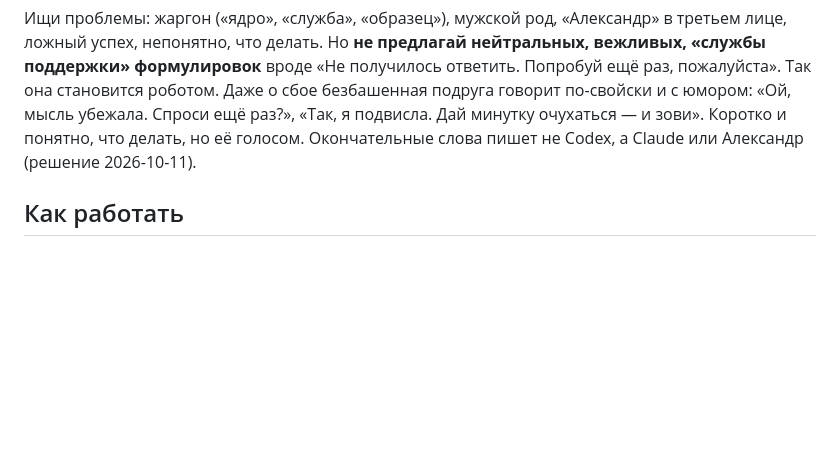
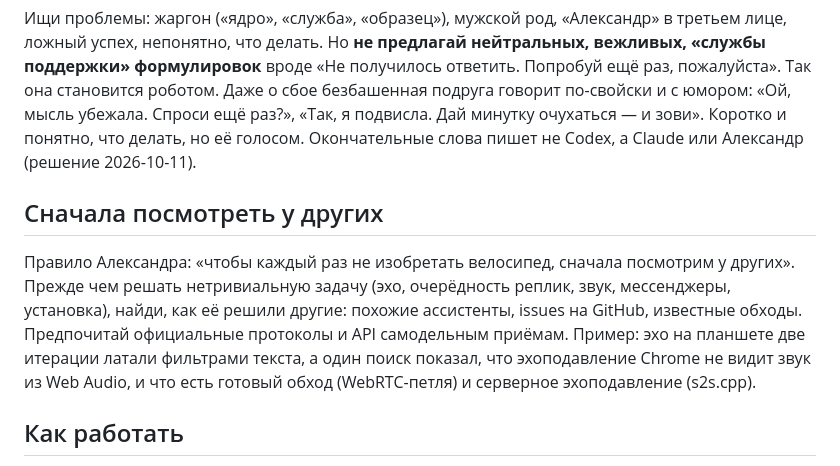
Before and after one commit to Alexperowo/assistant-ksenia, a Markdown page: AGENTS.md, the part around the change. Rendered like a GitHub page; blank space fills up the shorter version.

Commit message:
AGENTS.md: правило «сначала посмотреть у других» (решение Александра 2026-10-12)
Co-Authored-By: Claude Opus 5.5 <noreply@anthropic.com>
Claude-Session: https://claude.ai/code/session_01PTVaJvZ2GFBPFELbWb8VyZ

```diff
--- a/AGENTS.md
+++ b/AGENTS.md
@@ -53,6 +53,13 @@
 очухаться — и зови». Коротко и понятно, что делать, но её голосом. Окончательные слова пишет не Codex, а
 Claude или Александр (решение 2026-10-11).
 
+## Сначала посмотреть у других
+Правило Александра: «чтобы каждый раз не изобретать велосипед, сначала посмотрим у других». Прежде чем решать
+нетривиальную задачу (эхо, очерёдность реплик, звук, мессенджеры, установка), найди, как её решили другие: похожие
+ассистенты, issues на GitHub, известные обходы. Предпочитай официальные протоколы и API самодельным приёмам. Пример:
+эхо на планшете две итерации латали фильтрами текста, а один поиск показал, что эхоподавление Chrome не видит звук
+из Web Audio, и что есть готовый обход (WebRTC-петля) и серверное эхоподавление (s2s.cpp).
+
 ## Как работать
 - Тесты: `.venv/bin/python -m pytest -q` (без сети и железа) — держать зелёными.
 - Находки оформлять так: файл:строка, сценарий сбоя глазами Александра, уверенность.
```
